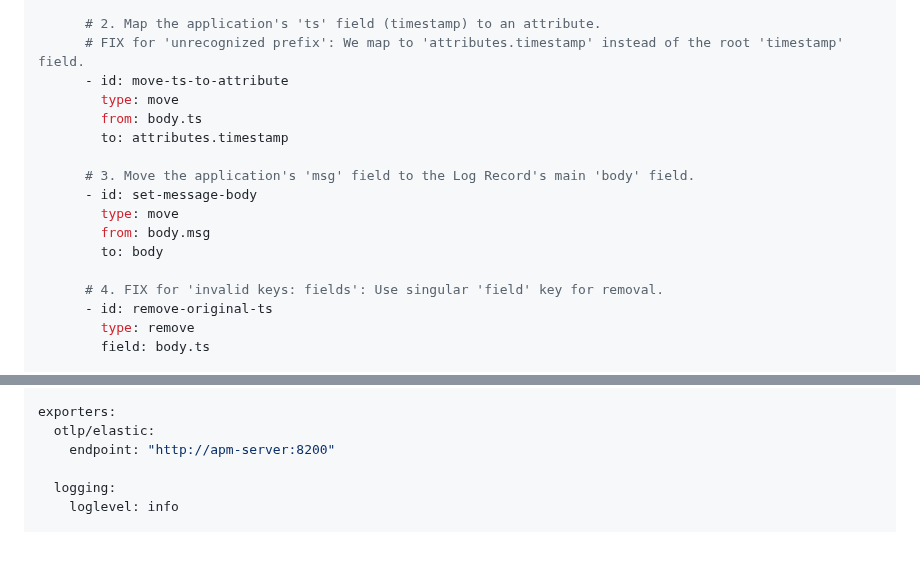
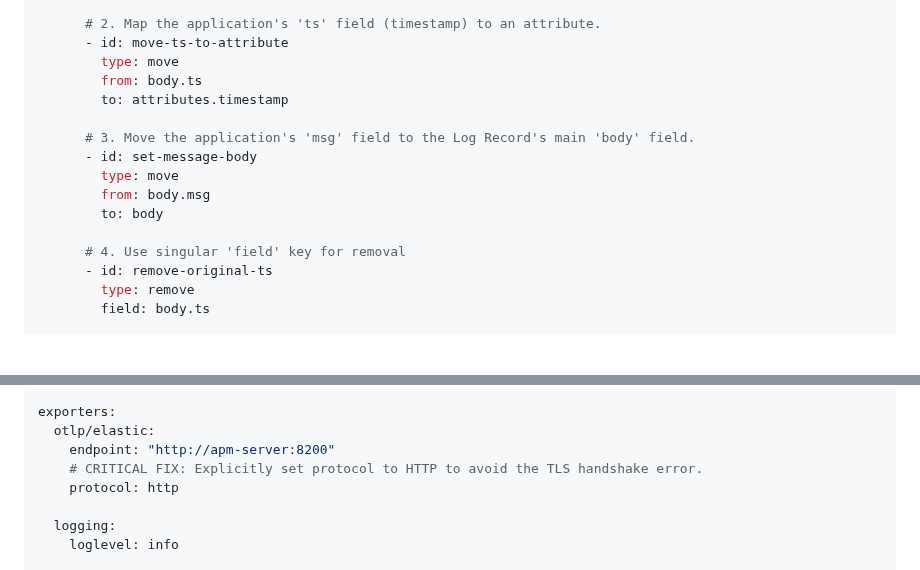
Before and after one commit to shafigh75/go_files, a Markdown page: observability_trifecta.md, 2 parts joined by grey strips. Rendered like a GitHub page; blank space fills up the shorter version.

Commit message:
Refactor comments and set HTTP protocol explicitly
Updated comments for clarity and fixed protocol setting.

```diff
--- a/observability_trifecta.md
+++ b/observability_trifecta.md
@@ -835,7 +835,6 @@ receivers:
         type: json_parser
 
       # 2. Map the application's 'ts' field (timestamp) to an attribute.
-      # FIX for 'unrecognized prefix': We map to 'attributes.timestamp' instead of the root 'timestamp' field.
       - id: move-ts-to-attribute
         type: move
         from: body.ts
@@ -847,7 +846,7 @@ receivers:
         from: body.msg
         to: body
 
-      # 4. FIX for 'invalid keys: fields': Use singular 'field' key for removal.
+      # 4. Use singular 'field' key for removal
       - id: remove-original-ts
         type: remove
         field: body.ts
@@ -871,6 +870,8 @@ processors:
 exporters:
   otlp/elastic:
     endpoint: "http://apm-server:8200"
+    # CRITICAL FIX: Explicitly set protocol to HTTP to avoid the TLS handshake error.
+    protocol: http
 
   logging:
     loglevel: info
```
